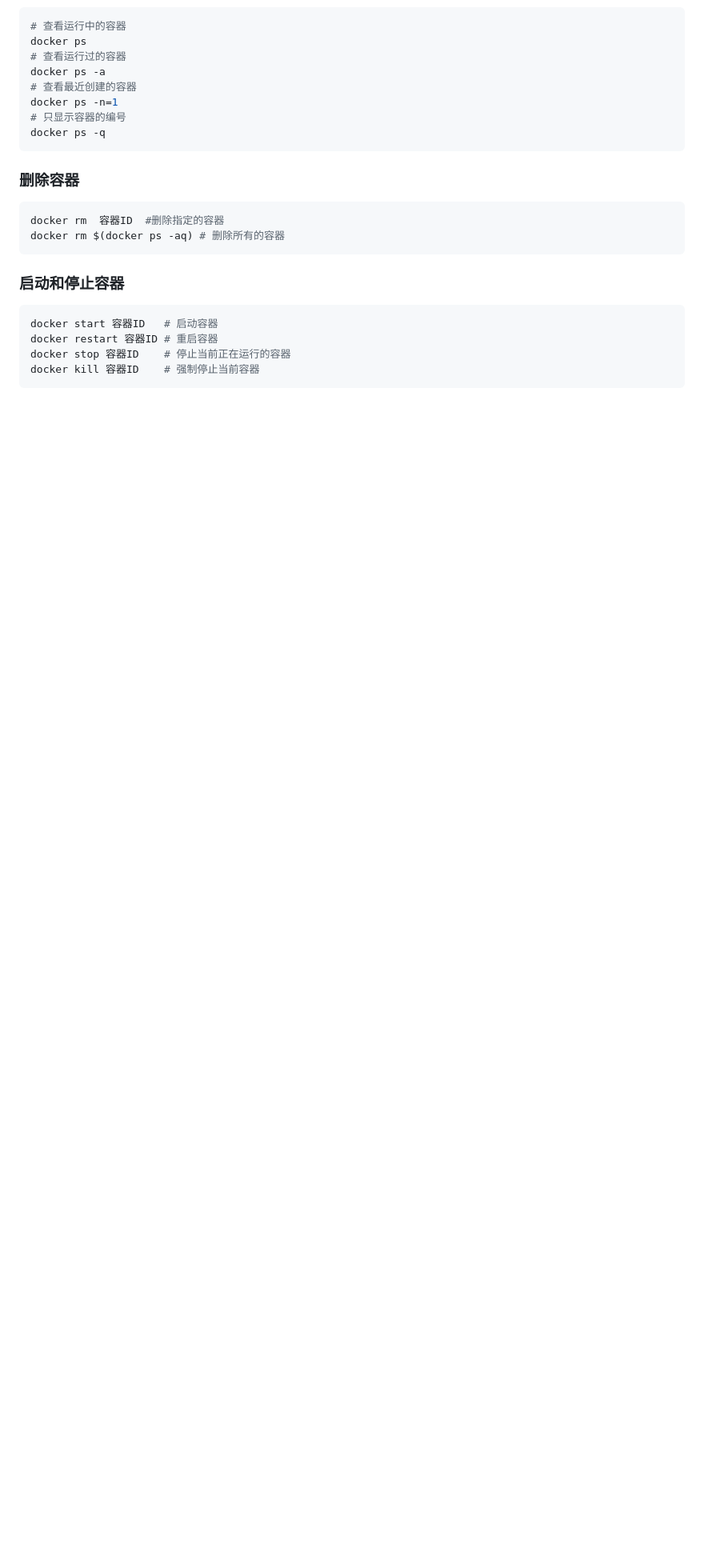
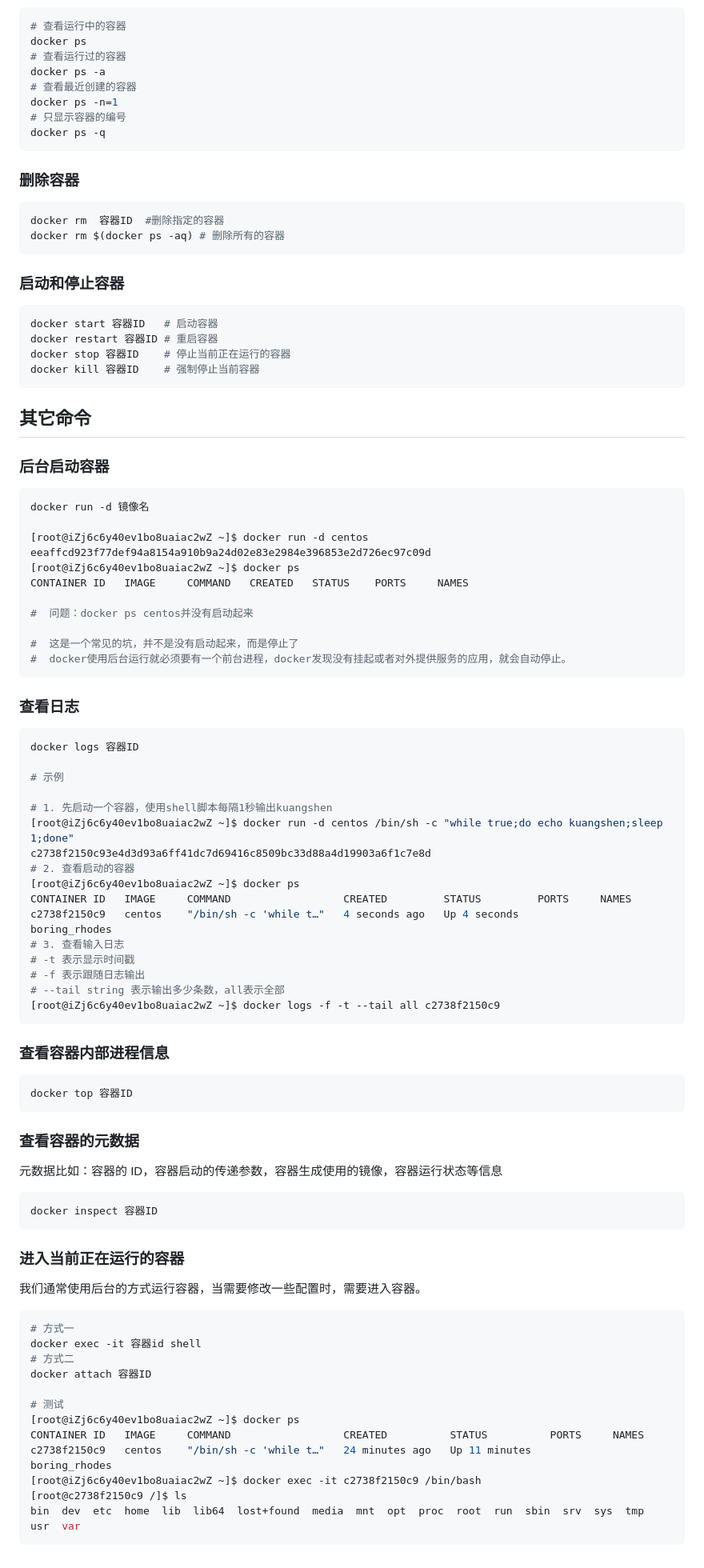
Before and after one commit to liujie2288/node, a Markdown page: Docker/04-docker-cmd.md, the part around the change printed below. Shown: that part at 80% size. GitHub-like rendering; blank space fills up the shorter version.

Commit message:
完善doker笔记

````diff
--- a/Docker/04-docker-cmd.md
+++ b/Docker/04-docker-cmd.md
@@ -151,3 +154,75 @@ docker restart 容器ID # 重启容器
 docker stop 容器ID    # 停止当前正在运行的容器
 docker kill 容器ID    # 强制停止当前容器
 ```
+
+## 其它命令
+
+### 后台启动容器
+
+```bash
+docker run -d 镜像名
+
+[root@iZj6c6y40ev1bo8uaiac2wZ ~]$ docker run -d centos
+eeaffcd923f77def94a8154a910b9a24d02e83e2984e396853e2d726ec97c09d
+[root@iZj6c6y40ev1bo8uaiac2wZ ~]$ docker ps
+CONTAINER ID   IMAGE     COMMAND   CREATED   STATUS    PORTS     NAMES
+
+#  问题：docker ps centos并没有启动起来
+
+#  这是一个常见的坑，并不是没有启动起来，而是停止了
+#  docker使用后台运行就必须要有一个前台进程，docker发现没有挂起或者对外提供服务的应用，就会自动停止。
+```
+
+### 查看日志
+
+```bash
+docker logs 容器ID
+
+# 示例
+
+# 1. 先启动一个容器，使用shell脚本每隔1秒输出kuangshen
+[root@iZj6c6y40ev1bo8uaiac2wZ ~]$ docker run -d centos /bin/sh -c "while true;do echo kuangshen;sleep 1;done"
+c2738f2150c93e4d3d93a6ff41dc7d69416c8509bc33d88a4d19903a6f1c7e8d
+# 2. 查看启动的容器
+[root@iZj6c6y40ev1bo8uaiac2wZ ~]$ docker ps
+CONTAINER ID   IMAGE     COMMAND                  CREATED         STATUS         PORTS     NAMES
+c2738f2150c9   centos    "/bin/sh -c 'while t…"   4 seconds ago   Up 4 seconds             boring_rhodes
+# 3. 查看输入日志
+# -t 表示显示时间戳
+# -f 表示跟随日志输出
+# --tail string 表示输出多少条数，all表示全部
+[root@iZj6c6y40ev1bo8uaiac2wZ ~]$ docker logs -f -t --tail all c2738f2150c9
+```
+
+### 查看容器内部进程信息
+
+```bash
+docker top 容器ID
+```
+
+### 查看容器的元数据
+
+元数据比如：容器的 ID，容器启动的传递参数，容器生成使用的镜像，容器运行状态等信息
+
+```bash
+docker inspect 容器ID
+```
+
+### 进入当前正在运行的容器
+
+我们通常使用后台的方式运行容器，当需要修改一些配置时，需要进入容器。
+
+```bash
+# 方式一
+docker exec -it 容器id shell
+# 方式二
+docker attach 容器ID
+
+# 测试
+[root@iZj6c6y40ev1bo8uaiac2wZ ~]$ docker ps
+CONTAINER ID   IMAGE     COMMAND                  CREATED          STATUS          PORTS     NAMES
+c2738f2150c9   centos    "/bin/sh -c 'while t…"   24 minutes ago   Up 11 minutes             boring_rhodes
+[root@iZj6c6y40ev1bo8uaiac2wZ ~]$ docker exec -it c2738f2150c9 /bin/bash
+[root@c2738f2150c9 /]$ ls
+bin  dev  etc  home  lib  lib64  lost+found  media  mnt  opt  proc  root  run  sbin  srv  sys  tmp  usr  var
+```
````
Also changed, not shown: other parts of Docker/04-docker-cmd.md (+3 -0 lines).
